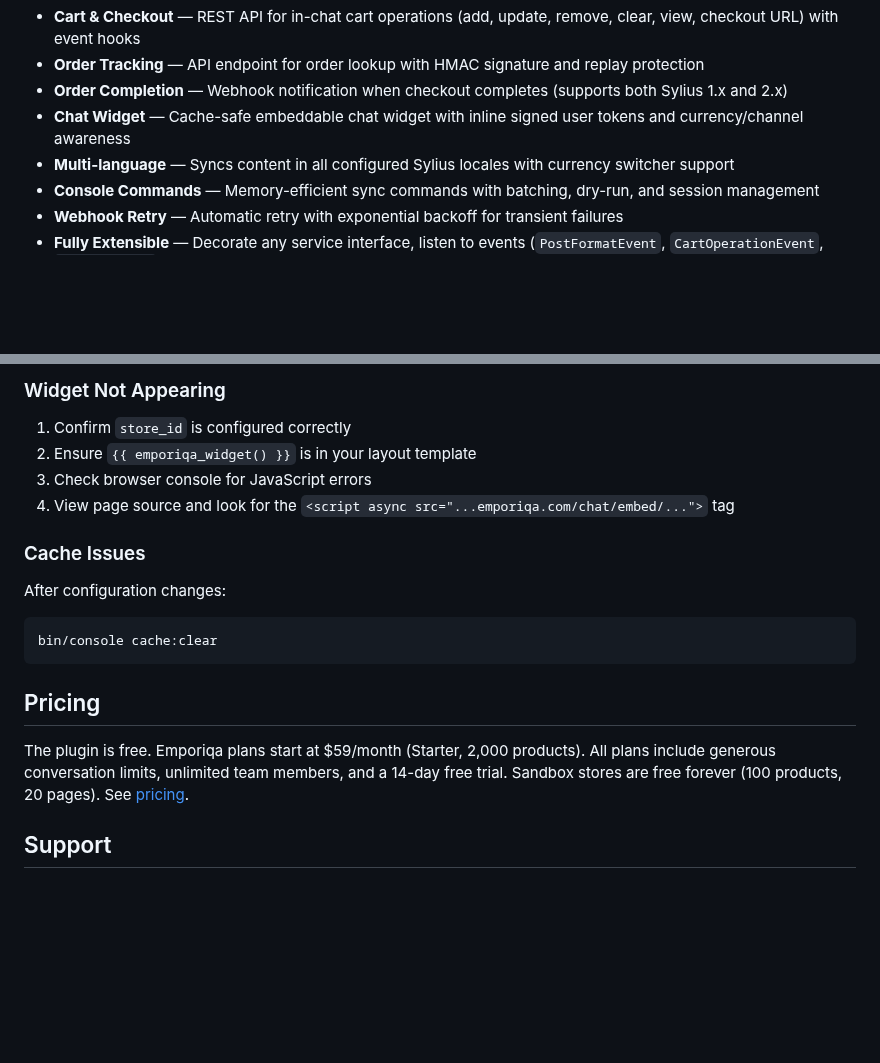
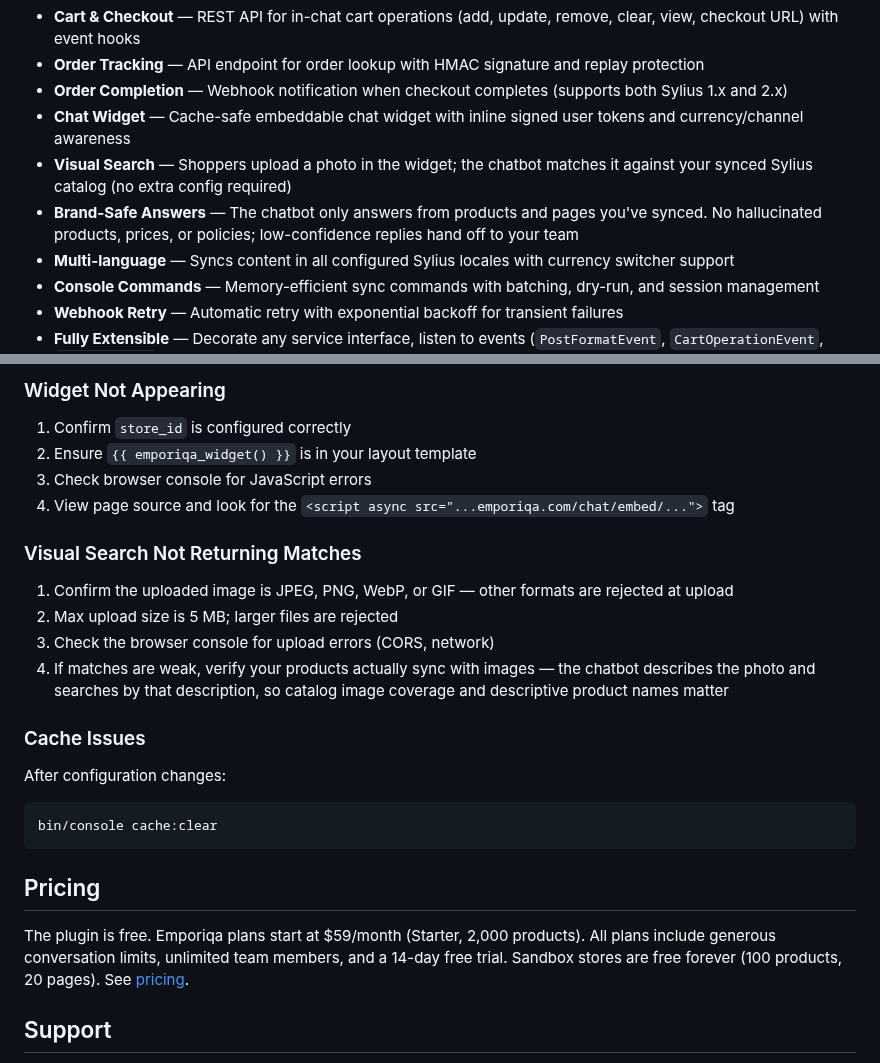
Before and after one commit to emporiqa/sylius, a Markdown page: README.md, 2 parts joined by grey strips. GitHub-like rendering; blank space fills up the shorter version.

Commit message:
v1.6.1 — Self-host hero image, add visual search and brand-safe answers docs

```diff
--- a/README.md
+++ b/README.md
@@ -38,6 +38,8 @@ The plugin is free. Start with a free sandbox store (100 products, 20 pages) to
 - **Order Tracking** — API endpoint for order lookup with HMAC signature and replay protection
 - **Order Completion** — Webhook notification when checkout completes (supports both Sylius 1.x and 2.x)
 - **Chat Widget** — Cache-safe embeddable chat widget with inline signed user tokens and currency/channel awareness
+- **Visual Search** — Shoppers upload a photo in the widget; the chatbot matches it against your synced Sylius catalog (no extra config required)
+- **Brand-Safe Answers** — The chatbot only answers from products and pages you've synced. No hallucinated products, prices, or policies; low-confidence replies hand off to your team
 - **Multi-language** — Syncs content in all configured Sylius locales with currency switcher support
 - **Console Commands** — Memory-efficient sync commands with batching, dry-run, and session management
 - **Webhook Retry** — Automatic retry with exponential backoff for transient failures
@@ -936,6 +938,13 @@ bin/console emporiqa:test-connection -v
 3. Check browser console for JavaScript errors
 4. View page source and look for the `<script async src="...emporiqa.com/chat/embed/...">` tag
 
+### Visual Search Not Returning Matches
+
+1. Confirm the uploaded image is JPEG, PNG, WebP, or GIF — other formats are rejected at upload
+2. Max upload size is 5 MB; larger files are rejected
+3. Check the browser console for upload errors (CORS, network)
+4. If matches are weak, verify your products actually sync with images — the chatbot describes the photo and searches by that description, so catalog image coverage and descriptive product names matter
+
 ### Cache Issues
 
 After configuration changes:
```
Also changed, not shown: other parts of README.md (+2 -2 lines), docs/images/product-search.jpg (added).
